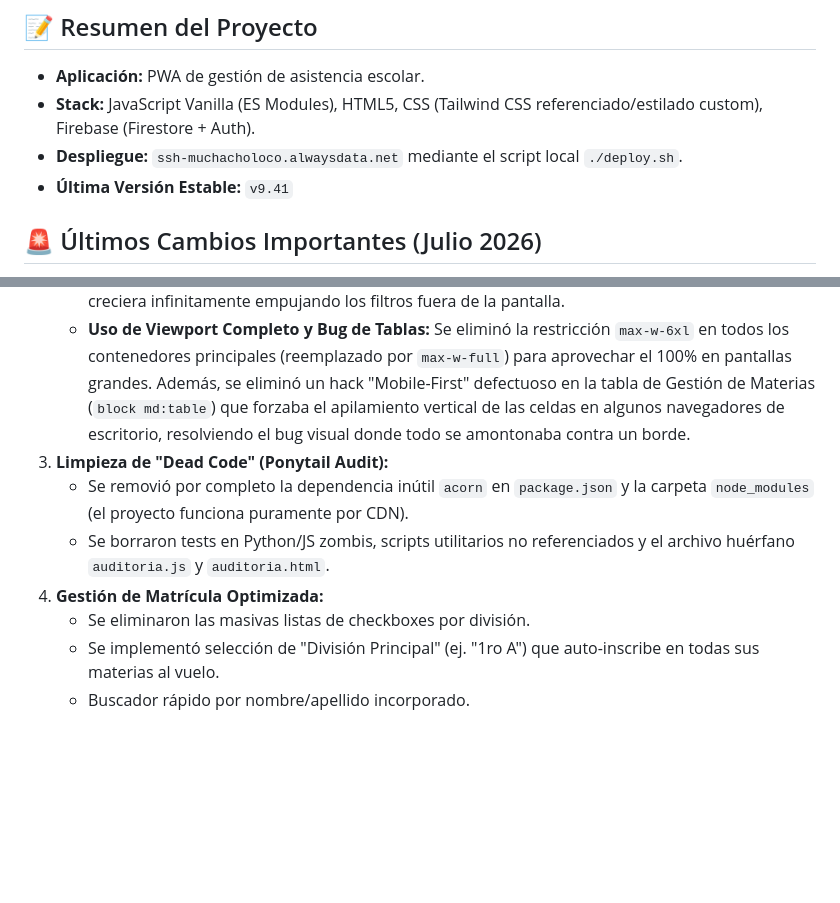
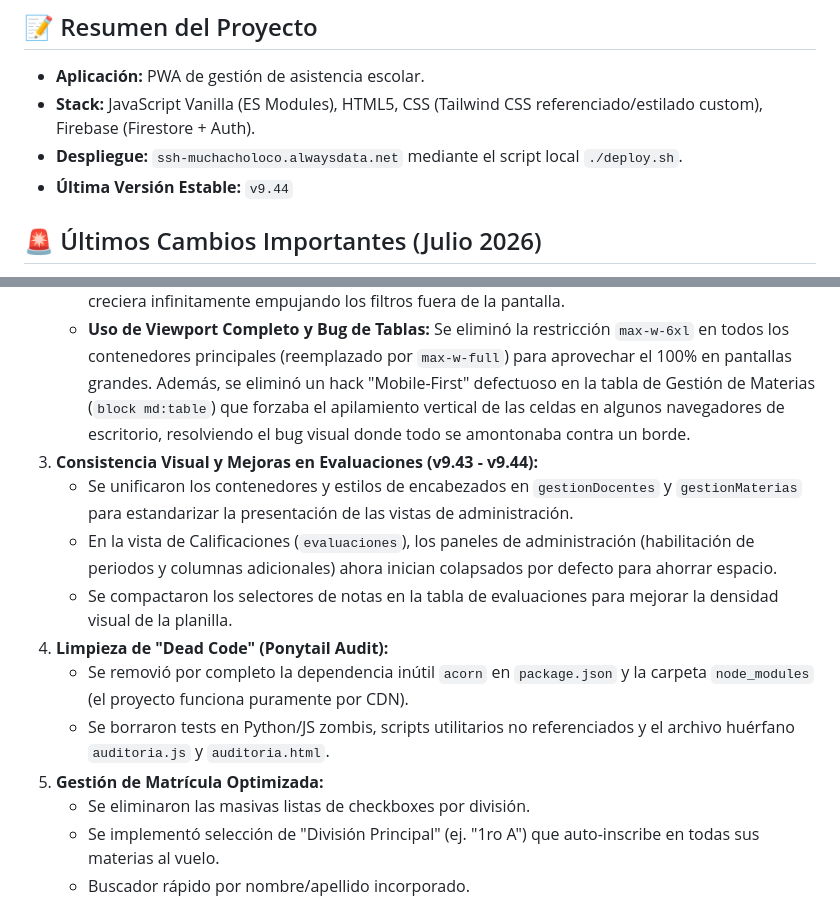
Before and after one commit to leomotto/asistencia, a Markdown page: HANDOFF.md, 2 parts joined by grey strips. GitHub-like rendering; blank space fills up the shorter version.

Commit message:
docs: actualizar handoff con los ultimos cambios de v9.44

```diff
--- a/HANDOFF.md
+++ b/HANDOFF.md
@@ -6,7 +6,7 @@ Este archivo contiene el contexto más reciente del proyecto para asistir a otro
 * **Aplicación:** PWA de gestión de asistencia escolar.
 * **Stack:** JavaScript Vanilla (ES Modules), HTML5, CSS (Tailwind CSS referenciado/estilado custom), Firebase (Firestore + Auth).
 * **Despliegue:** `ssh-muchacholoco.alwaysdata.net` mediante el script local `./deploy.sh`.
-* **Última Versión Estable:** `v9.41`
+* **Última Versión Estable:** `v9.44`
 
 ## 🚨 Últimos Cambios Importantes (Julio 2026)
 1. **Resolución de Crash Crítico (SyntaxError):** Se corrigió un error que dejaba la pantalla de carga bloqueada debido a incompatibilidades de navegador (uso de Optional Chaining `?.` y Nullish Coalescing `??` sin soporte en navegadores viejos) que, sumado a una llave `}` huérfana en `js/evaluaciones.js`, rompían la inicialización del AST en el navegador.
@@ -14,10 +14,14 @@ Este archivo contiene el contexto más reciente del proyecto para asistir a otro
    - Las tablas de gestión de asistencia y matrículas fueron transformadas para verse como "tarjetas" apiladas en pantallas de celular (usando clases `block md:table-row`), eliminando el scroll horizontal incómodo.
    - **Fix de "Flex Blowout":** Se corrigió el contenedor principal (`#appContainer`) forzándole límites estrictos (`min-w-0 flex-1 overflow-hidden`). Esto previno que la tabla de la grilla de asistencia creciera infinitamente empujando los filtros fuera de la pantalla.
    - **Uso de Viewport Completo y Bug de Tablas:** Se eliminó la restricción `max-w-6xl` en todos los contenedores principales (reemplazado por `max-w-full`) para aprovechar el 100% en pantallas grandes. Además, se eliminó un hack "Mobile-First" defectuoso en la tabla de Gestión de Materias (`block md:table`) que forzaba el apilamiento vertical de las celdas en algunos navegadores de escritorio, resolviendo el bug visual donde todo se amontonaba contra un borde.
-3. **Limpieza de "Dead Code" (Ponytail Audit):**
+3. **Consistencia Visual y Mejoras en Evaluaciones (v9.43 - v9.44):**
+   - Se unificaron los contenedores y estilos de encabezados en `gestionDocentes` y `gestionMaterias` para estandarizar la presentación de las vistas de administración.
+   - En la vista de Calificaciones (`evaluaciones`), los paneles de administración (habilitación de periodos y columnas adicionales) ahora inician colapsados por defecto para ahorrar espacio.
+   - Se compactaron los selectores de notas en la tabla de evaluaciones para mejorar la densidad visual de la planilla.
+4. **Limpieza de "Dead Code" (Ponytail Audit):**
    - Se removió por completo la dependencia inútil `acorn` en `package.json` y la carpeta `node_modules` (el proyecto funciona puramente por CDN).
    - Se borraron tests en Python/JS zombis, scripts utilitarios no referenciados y el archivo huérfano `auditoria.js` y `auditoria.html`.
-4. **Gestión de Matrícula Optimizada:**
+5. **Gestión de Matrícula Optimizada:**
    - Se eliminaron las masivas listas de checkboxes por división.
    - Se implementó selección de "División Principal" (ej. "1ro A") que auto-inscribe en todas sus materias al vuelo.
    - Buscador rápido por nombre/apellido incorporado.
```
Also changed, not shown: task.md (+7 -0 lines).
